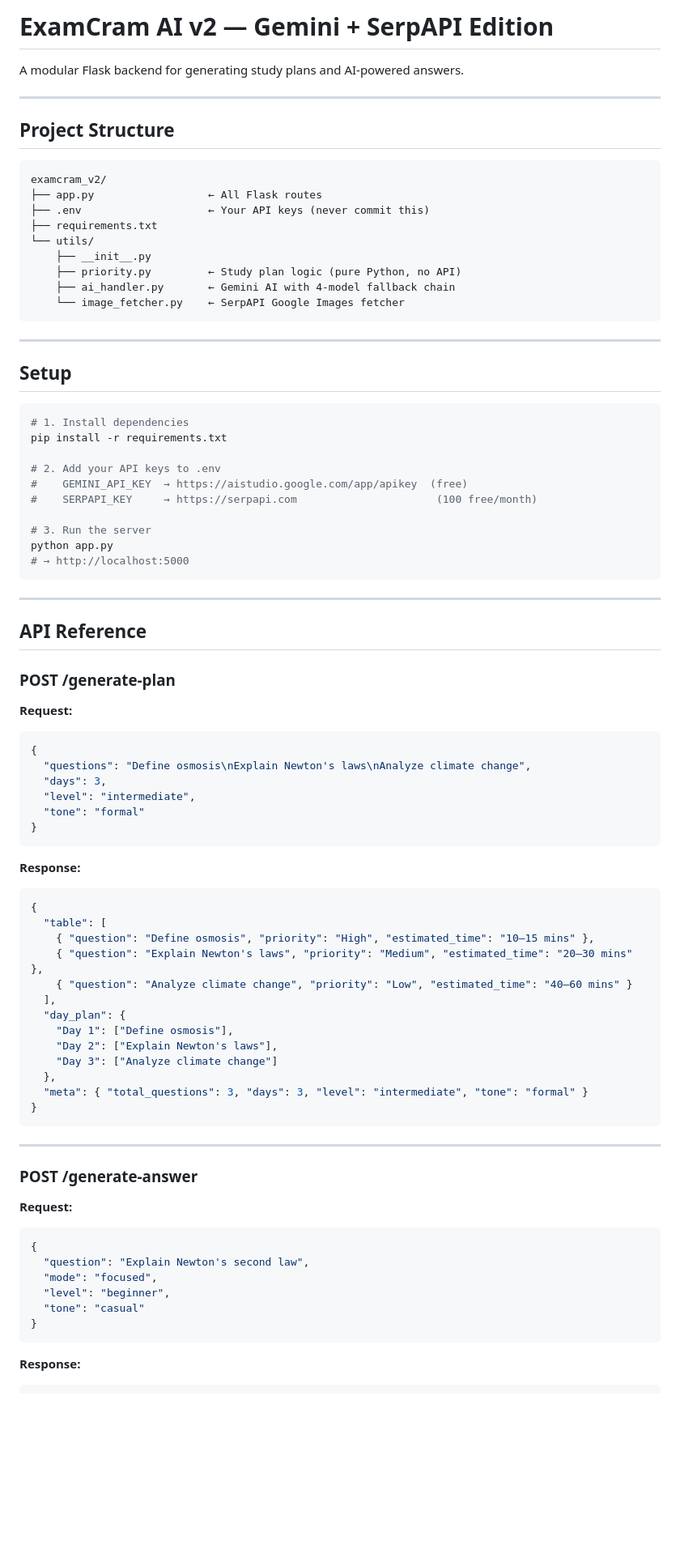
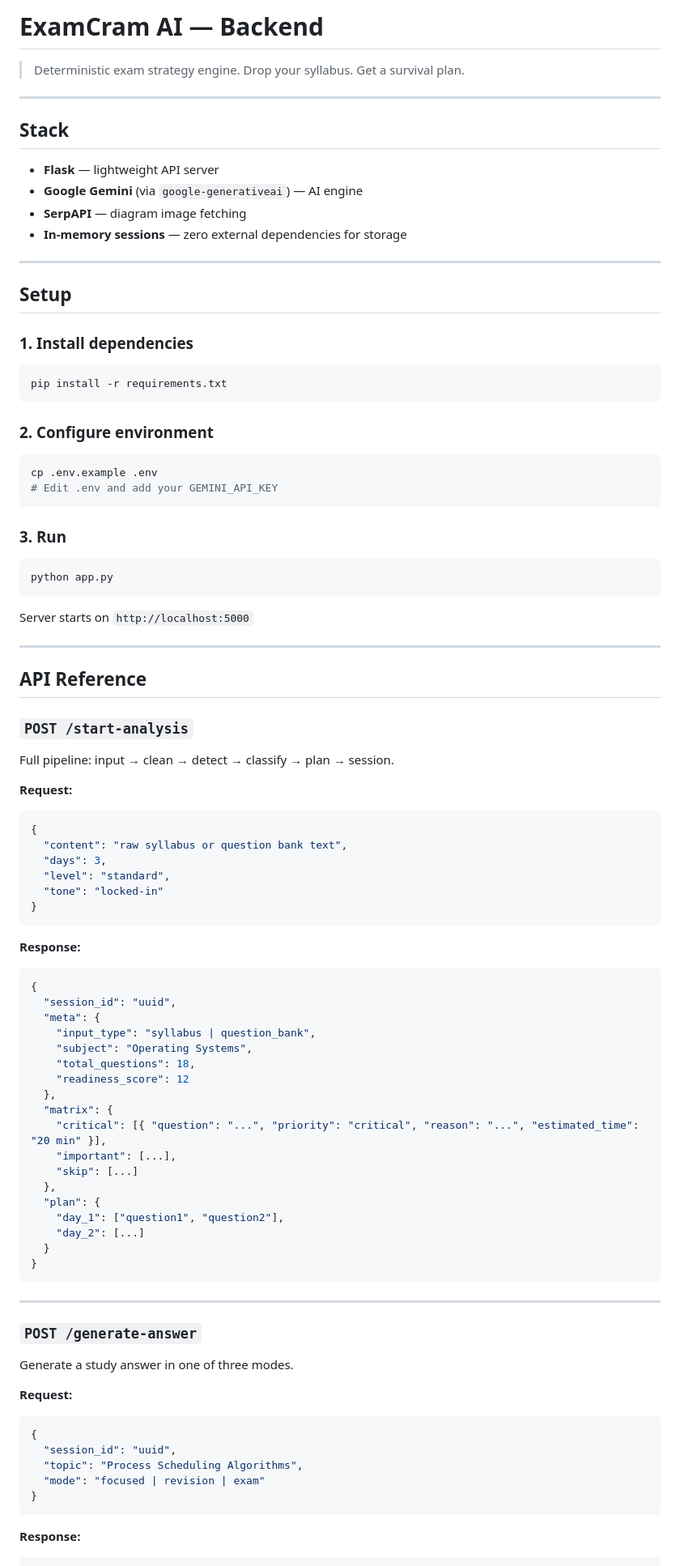
Before and after one commit to propeg19-boop/mini-project-exam-cram-ai-2, a Markdown page: README.md, the part around one of its changes. Shown at 81% size. Rendered like a GitHub page; blank space fills up the shorter version.

````diff
--- a/README.md
+++ b/README.md
@@ -1,84 +1,93 @@
-# ExamCram AI v2 — Gemini + SerpAPI Edition
+# ExamCram AI — Backend
 
-A modular Flask backend for generating study plans and AI-powered answers.
+> Deterministic exam strategy engine. Drop your syllabus. Get a survival plan.
 
 ---
 
-## Project Structure
+## Stack
 
-```
-examcram_v2/
-├── app.py                  ← All Flask routes
-├── .env                    ← Your API keys (never commit this)
-├── requirements.txt
-└── utils/
-    ├── __init__.py
-    ├── priority.py         ← Study plan logic (pure Python, no API)
-    ├── ai_handler.py       ← Gemini AI with 4-model fallback chain
-    └── image_fetcher.py    ← SerpAPI Google Images fetcher
-```
+- **Flask** — lightweight API server
+- **Google Gemini** (via `google-generativeai`) — AI engine
+- **SerpAPI** — diagram image fetching
+- **In-memory sessions** — zero external dependencies for storage
 
 ---
 
 ## Setup
 
+### 1. Install dependencies
+
 ```bash
-# 1. Install dependencies
 pip install -r requirements.txt
+```
 
-# 2. Add your API keys to .env
-#    GEMINI_API_KEY  → https://aistudio.google.com/app/apikey  (free)
-#    SERPAPI_KEY     → https://serpapi.com                      (100 free/month)
+### 2. Configure environment
 
-# 3. Run the server
+```bash
+cp .env.example .env
+# Edit .env and add your GEMINI_API_KEY
+```
+
+### 3. Run
+
+```bash
 python app.py
-# → http://localhost:5000
 ```
+
+Server starts on `http://localhost:5000`
 
 ---
 
 ## API Reference
 
-### POST /generate-plan
+### `POST /start-analysis`
+
+Full pipeline: input → clean → detect → classify → plan → session.
 
 **Request:**
 ```json
 {
-  "questions": "Define osmosis\nExplain Newton's laws\nAnalyze climate change",
+  "content": "raw syllabus or question bank text",
   "days": 3,
-  "level": "intermediate",
-  "tone": "formal"
+  "level": "standard",
+  "tone": "locked-in"
 }
 ```
 
 **Response:**
 ```json
 {
-  "table": [
-    { "question": "Define osmosis", "priority": "High", "estimated_time": "10–15 mins" },
-    { "question": "Explain Newton's laws", "priority": "Medium", "estimated_time": "20–30 mins" },
-    { "question": "Analyze climate change", "priority": "Low", "estimated_time": "40–60 mins" }
-  ],
-  "day_plan": {
-    "Day 1": ["Define osmosis"],
-    "Day 2": ["Explain Newton's laws"],
-    "Day 3": ["Analyze climate change"]
+  "session_id": "uuid",
+  "meta": {
+    "input_type": "syllabus | question_bank",
+    "subject": "Operating Systems",
+    "total_questions": 18,
+    "readiness_score": 12
   },
-  "meta": { "total_questions": 3, "days": 3, "level": "intermediate", "tone": "formal" }
+  "matrix": {
+    "critical": [{ "question": "...", "priority": "critical", "reason": "...", "estimated_time": "20 min" }],
+    "important": [...],
+    "skip": [...]
+  },
+  "plan": {
+    "day_1": ["question1", "question2"],
+    "day_2": [...]
+  }
 }
 ```
 
 ---
 
-### POST /generate-answer
+### `POST /generate-answer`
+
+Generate a study answer in one of three modes.
 
 **Request:**
 ```json
 {
-  "question": "Explain Newton's second law",
-  "mode": "focused",
-  "level": "beginner",
-  "tone": "casual"
+  "session_id": "uuid",
+  "topic": "Process Scheduling Algorithms",
+  "mode": "focused | revision | exam"
 }
 ```
 
````
Also changed, not shown: other parts of README.md (+65 -27 lines).
